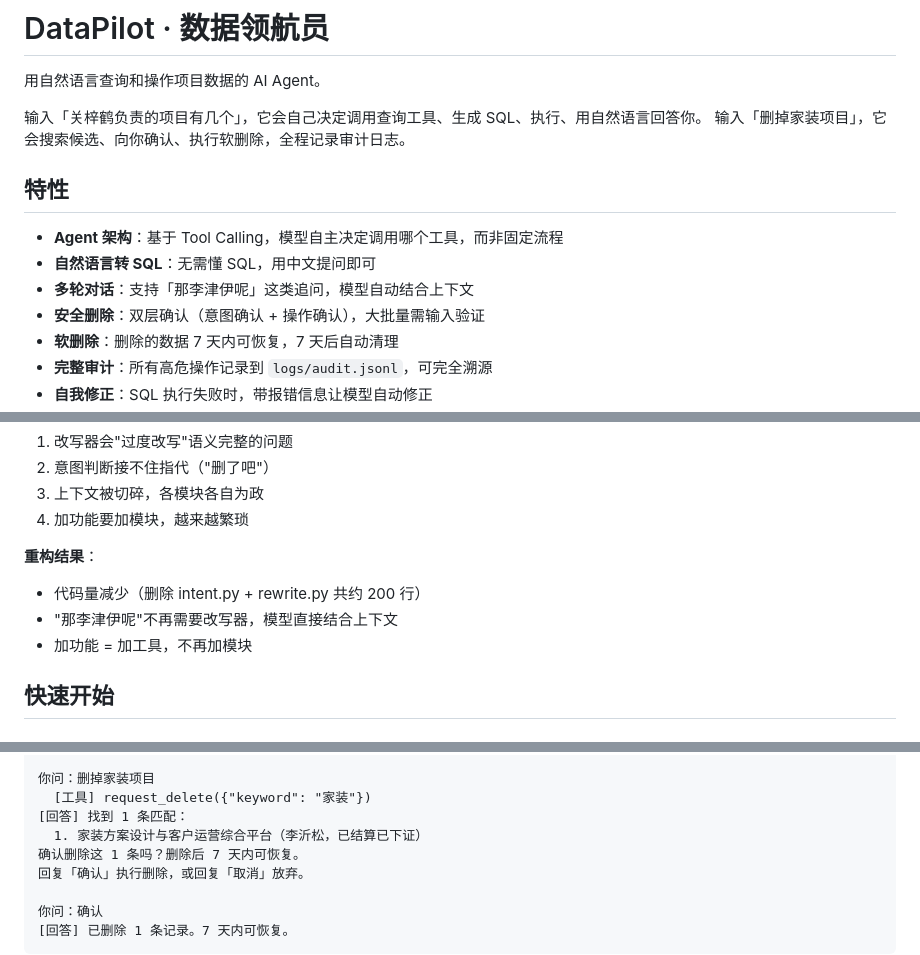
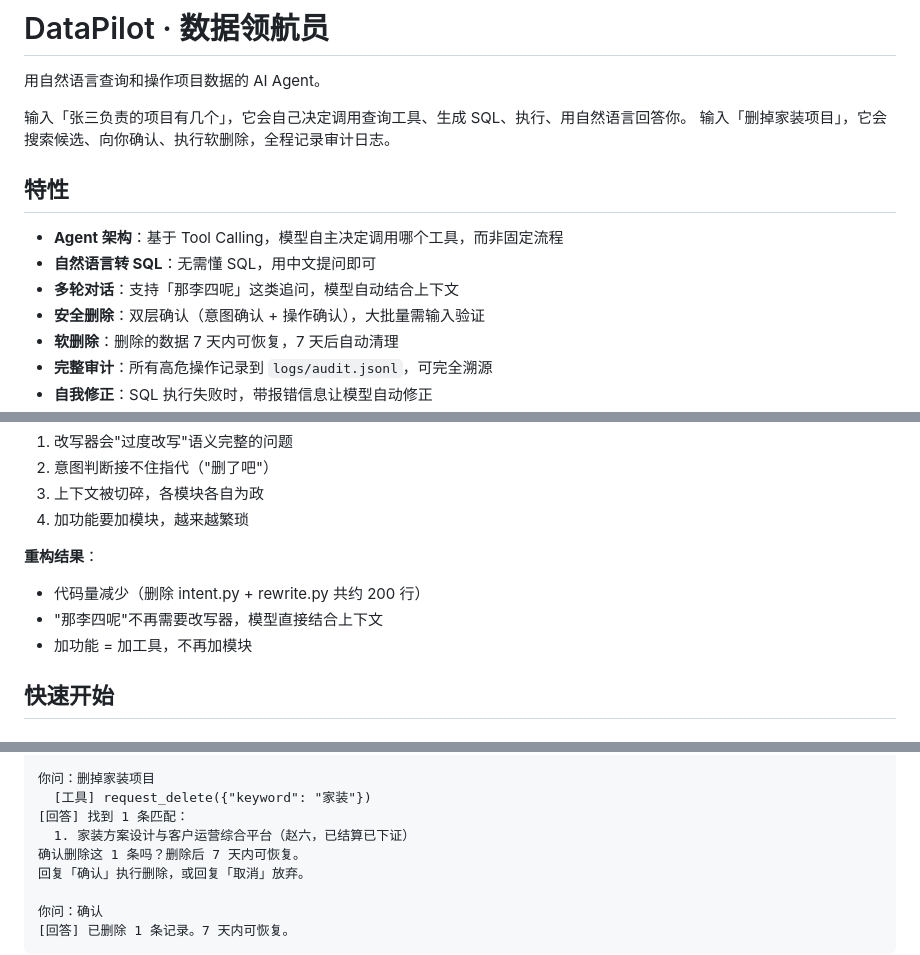
Before and after one commit to niannian-Gzh/GuiXu-DataPilot, a Markdown page: README.md, 3 parts joined by grey strips. Rendered like a GitHub page.

Commit message:
脱敏：移除文档中的真实人名

```diff
--- a/README.md
+++ b/README.md
@@ -2,14 +2,14 @@
 
 用自然语言查询和操作项目数据的 AI Agent。
 
-输入「关梓鹤负责的项目有几个」，它会自己决定调用查询工具、生成 SQL、执行、用自然语言回答你。
+输入「张三负责的项目有几个」，它会自己决定调用查询工具、生成 SQL、执行、用自然语言回答你。
 输入「删掉家装项目」，它会搜索候选、向你确认、执行软删除，全程记录审计日志。
 
 ## 特性
 
 - **Agent 架构**：基于 Tool Calling，模型自主决定调用哪个工具，而非固定流程
 - **自然语言转 SQL**：无需懂 SQL，用中文提问即可
-- **多轮对话**：支持「那李津伊呢」这类追问，模型自动结合上下文
+- **多轮对话**：支持「那李四呢」这类追问，模型自动结合上下文
 - **安全删除**：双层确认（意图确认 + 操作确认），大批量需输入验证
 - **软删除**：删除的数据 7 天内可恢复，7 天后自动清理
 - **完整审计**：所有高危操作记录到 `logs/audit.jsonl`，可完全溯源
@@ -65,7 +65,7 @@ Golden Set 覆盖布尔筛选、数值筛选、聚合、分组、组合条件、
 
 **重构结果**：
 - 代码量减少（删除 intent.py + rewrite.py 共约 200 行）
-- "那李津伊呢"不再需要改写器，模型直接结合上下文
+- "那李四呢"不再需要改写器，模型直接结合上下文
 - 加功能 = 加工具，不再加模块
 
 ## 快速开始
@@ -134,7 +134,7 @@ DataPilot · 数据领航员（Agent 版）
 你问：删掉家装项目
   [工具] request_delete({"keyword": "家装"})
 [回答] 找到 1 条匹配：
-  1. 家装方案设计与客户运营综合平台（李沂松，已结算已下证）
+  1. 家装方案设计与客户运营综合平台（赵六，已结算已下证）
 确认删除这 1 条吗？删除后 7 天内可恢复。
 回复「确认」执行删除，或回复「取消」放弃。
 
```
Also changed, not shown: docs/decisions.md (+1 -1 lines).
